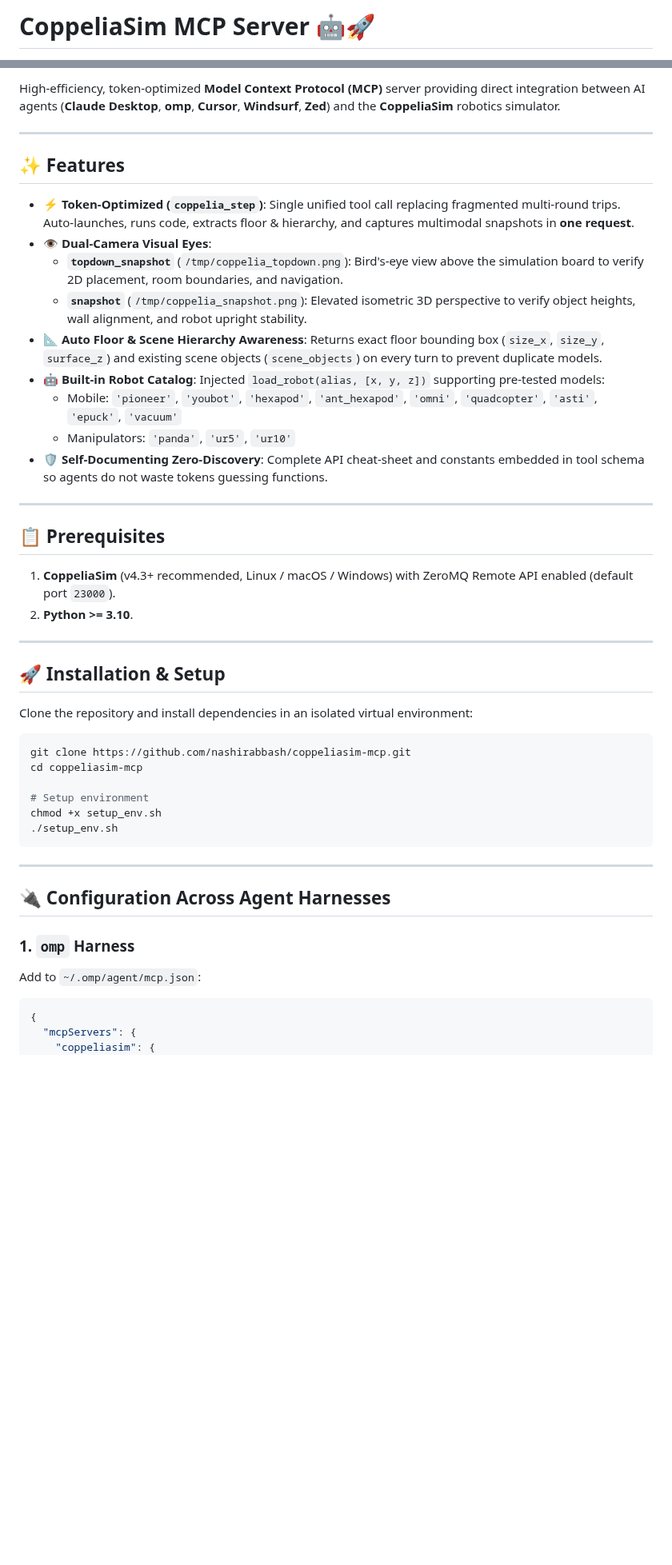
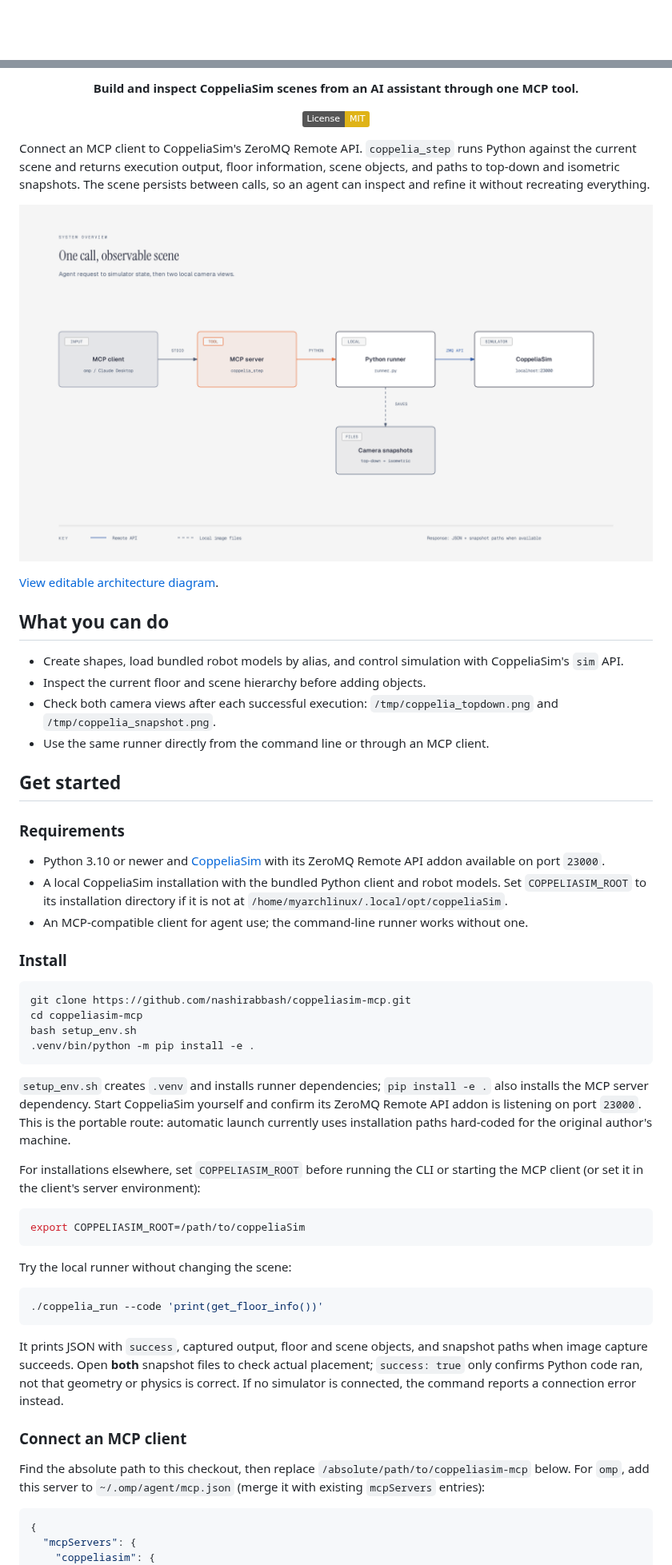
Before and after one commit to nashirabbash/coppeliasim-mcp, a Markdown page: README.md, 2 parts joined by grey strips. Shown at 80% size. GitHub-like rendering; pictures changed too: docs/images/architecture.png (added); badges without logos; blank space fills up the shorter version.

Commit message:
docs: refresh README with architecture and execution diagrams

````diff
--- a/README.md
+++ b/README.md
@@ -1,2 +1,2 @@
-# CoppeliaSim MCP Server 🤖🚀
+<div align="center">
 
@@ -5,48 +4,60 @@
 
-High-efficiency, token-optimized **Model Context Protocol (MCP)** server providing direct integration between AI agents (**Claude Desktop**, **omp**, **Cursor**, **Windsurf**, **Zed**) and the **CoppeliaSim** robotics simulator.
+**Build and inspect CoppeliaSim scenes from an AI assistant through one MCP tool.**
 
----
+[![License: MIT](https://img.shields.io/badge/License-MIT-yellow.svg)](LICENSE)
 
-## ✨ Features
+</div>
 
-- **⚡ Token-Optimized (`coppelia_step`)**: Single unified tool call replacing fragmented multi-round trips. Auto-launches, runs code, extracts floor & hierarchy, and captures multimodal snapshots in **one request**.
-- **👁️ Dual-Camera Visual Eyes**:
-  - **`topdown_snapshot`** (`/tmp/coppelia_topdown.png`): Bird's-eye view above the simulation board to verify 2D placement, room boundaries, and navigation.
-  - **`snapshot`** (`/tmp/coppelia_snapshot.png`): Elevated isometric 3D perspective to verify object heights, wall alignment, and robot upright stability.
-- **📐 Auto Floor & Scene Hierarchy Awareness**: Returns exact floor bounding box (`size_x`, `size_y`, `surface_z`) and existing scene objects (`scene_objects`) on every turn to prevent duplicate models.
-- **🤖 Built-in Robot Catalog**: Injected `load_robot(alias, [x, y, z])` supporting pre-tested models:
-  - Mobile: `'pioneer'`, `'youbot'`, `'hexapod'`, `'ant_hexapod'`, `'omni'`, `'quadcopter'`, `'asti'`, `'epuck'`, `'vacuum'`
-  - Manipulators: `'panda'`, `'ur5'`, `'ur10'`
-- **🛡️ Self-Documenting Zero-Discovery**: Complete API cheat-sheet and constants embedded in tool schema so agents do not waste tokens guessing functions.
+Connect an MCP client to CoppeliaSim's ZeroMQ Remote API. `coppelia_step` runs Python against the current scene and returns execution output, floor information, scene objects, and paths to top-down and isometric snapshots. The scene persists between calls, so an agent can inspect and refine it without recreating everything.
 
----
+![Architecture: MCP client calls the server, runner uses CoppeliaSim, and snapshots are saved locally](docs/images/architecture.png)
 
-## 📋 Prerequisites
+[View editable architecture diagram](docs/images/architecture.html).
 
-1. **CoppeliaSim** (v4.3+ recommended, Linux / macOS / Windows) with ZeroMQ Remote API enabled (default port `23000`).
-2. **Python >= 3.10**.
+## What you can do
 
----
+- Create shapes, load bundled robot models by alias, and control simulation with CoppeliaSim's `sim` API.
+- Inspect the current floor and scene hierarchy before adding objects.
+- Check both camera views after each successful execution: `/tmp/coppelia_topdown.png` and `/tmp/coppelia_snapshot.png`.
+- Use the same runner directly from the command line or through an MCP client.
 
-## 🚀 Installation & Setup
+## Get started
 
-Clone the repository and install dependencies in an isolated virtual environment:
+### Requirements
+
+- Python 3.10 or newer and [CoppeliaSim](https://www.coppeliarobotics.com/) with its ZeroMQ Remote API addon available on port `23000`.
+- A local CoppeliaSim installation with the bundled Python client and robot models. Set `COPPELIASIM_ROOT` to its installation directory if it is not at `/home/myarchlinux/.local/opt/coppeliaSim`.
+- An MCP-compatible client for agent use; the command-line runner works without one.
+
+### Install
 
 ```bash
 git clone https://github.com/nashirabbash/coppeliasim-mcp.git
 cd coppeliasim-mcp
-
-# Setup environment
-chmod +x setup_env.sh
-./setup_env.sh
+bash setup_env.sh
+.venv/bin/python -m pip install -e .
 ```
 
----
+`setup_env.sh` creates `.venv` and installs runner dependencies; `pip install -e .` also installs the MCP server dependency. Start CoppeliaSim yourself and confirm its ZeroMQ Remote API addon is listening on port `23000`. This is the portable route: automatic launch currently uses installation paths hard-coded for the original author's machine.
 
-## 🔌 Configuration Across Agent Harnesses
+For installations elsewhere, set `COPPELIASIM_ROOT` before running the CLI or starting the MCP client (or set it in the client's server environment):
 
-### 1. `omp` Harness
-Add to `~/.omp/agent/mcp.json`:
+```bash
+export COPPELIASIM_ROOT=/path/to/coppeliaSim
+```
+
+Try the local runner without changing the scene:
+
+```bash
+./coppelia_run --code 'print(get_floor_info())'
+```
+
+It prints JSON with `success`, captured output, floor and scene objects, and snapshot paths when image capture succeeds. Open **both** snapshot files to check actual placement; `success: true` only confirms Python code ran, not that geometry or physics is correct. If no simulator is connected, the command reports a connection error instead.
+
+### Connect an MCP client
+
+Find the absolute path to this checkout, then replace `/absolute/path/to/coppeliasim-mcp` below. For `omp`, add this server to `~/.omp/agent/mcp.json` (merge it with existing `mcpServers` entries):
+
 ```json
 {
   "mcpServers": {
````
Also changed, not shown: other parts of README.md (+45 -84 lines), docs/images/execution-flow.png (added), 2 other files.
